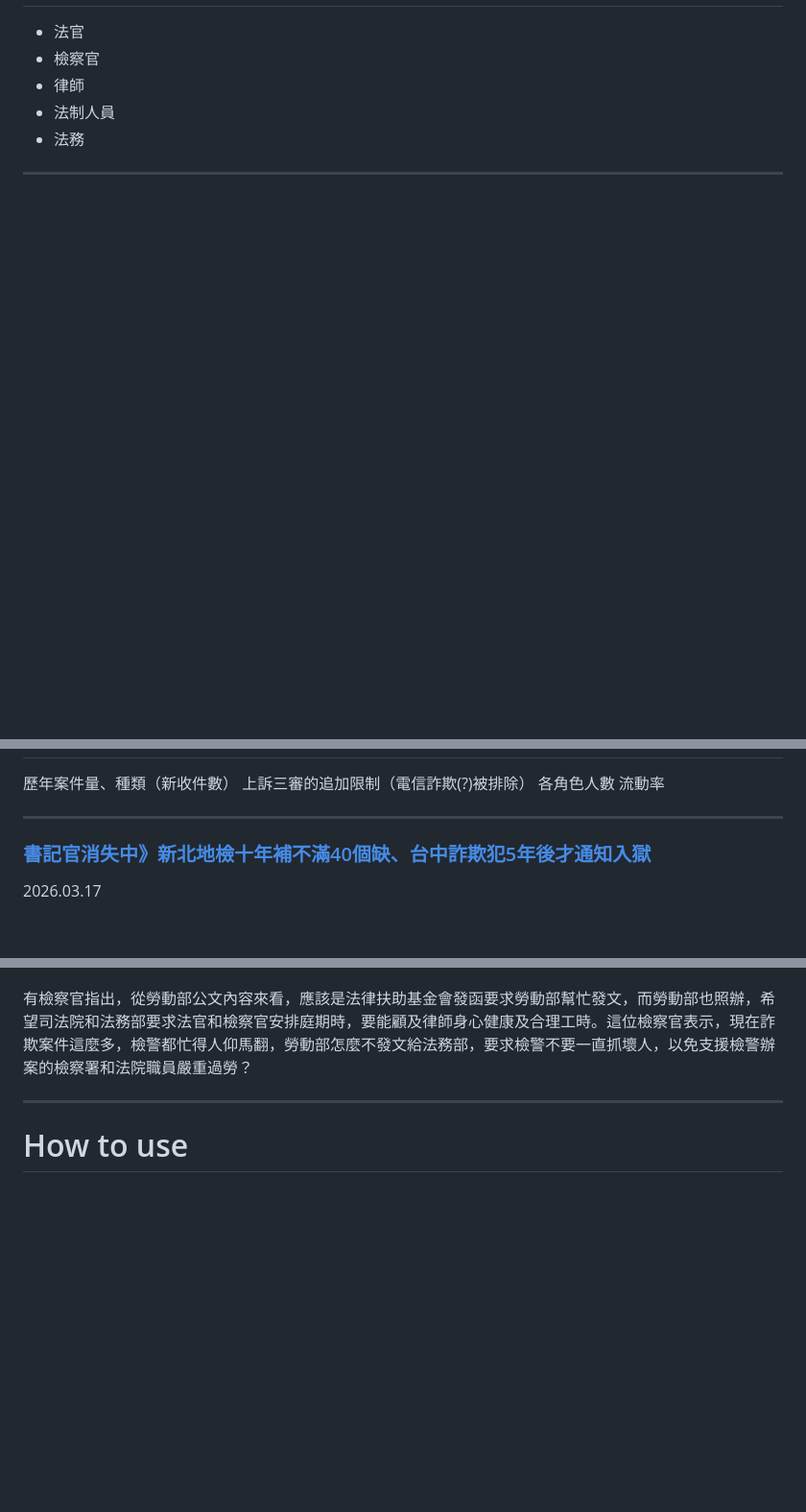
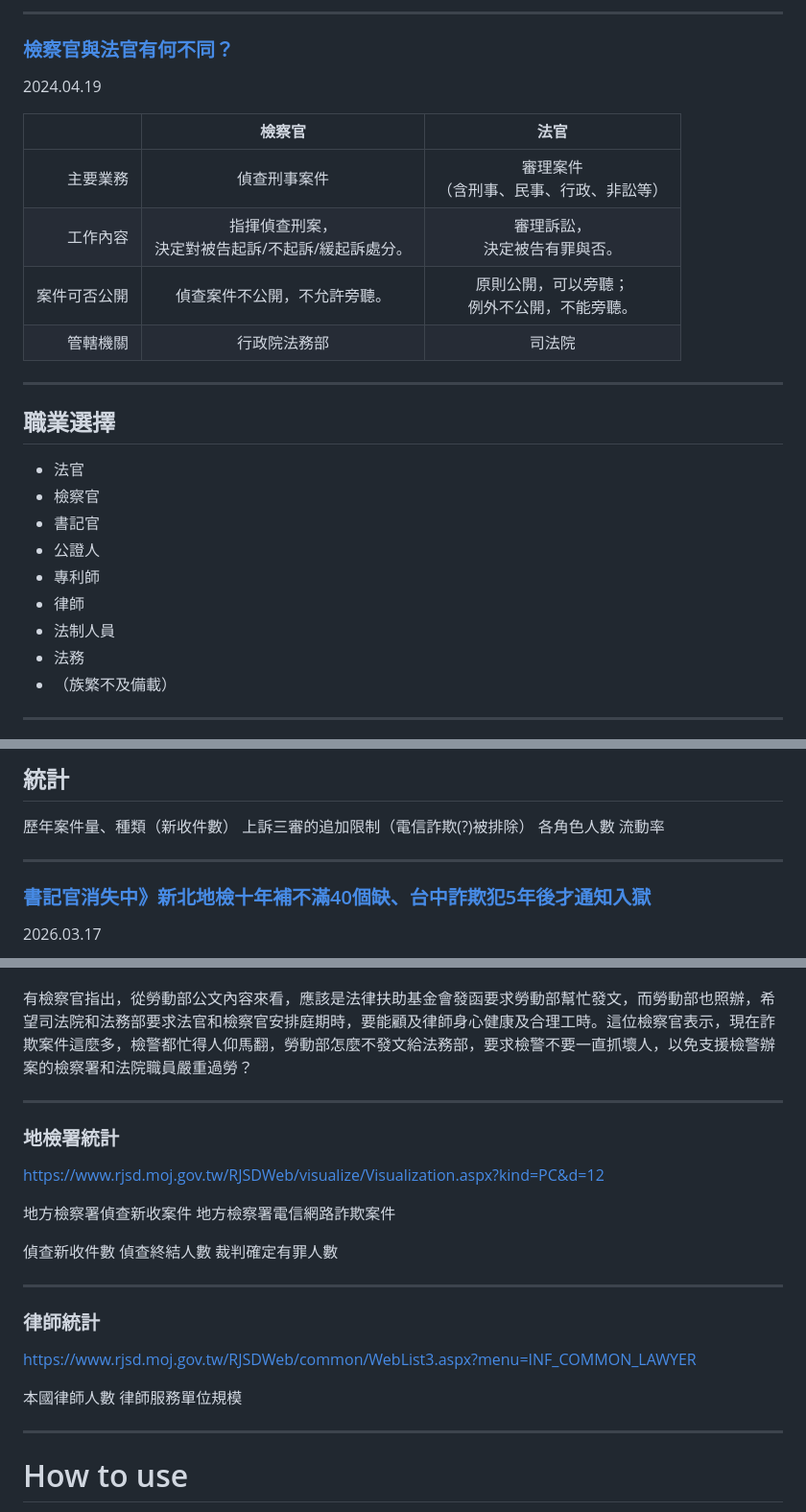
Before and after one commit to iunn-sh/legal-profession-sketch, a Markdown page: presentation.md, 3 parts joined by grey strips. Shown at 96% size. GitHub-like rendering; blank space fills up the shorter version.

```diff
--- a/presentation.md
+++ b/presentation.md
@@ -50,9 +64,28 @@ Google在台灣推出全新互動遊戲「[防詐大作戰](https://bescamready.
+---
+
+### [檢察官與法官有何不同？](https://www.tph.moj.gov.tw/4421/4475/4489/25477/)
+2024.04.19
+
+| | 檢察官 | 法官 |
+| --: | :---: | :---: |
+| 主要業務 | 偵查刑事案件 | 審理案件<br>（含刑事、民事、行政、非訟等） |
+| 工作內容 | 指揮偵查刑案，<br>決定對被告起訴/不起訴/緩起訴處分。 | 審理訴訟，<br>決定被告有罪與否。 |
+| 案件可否公開 | 偵查案件不公開，不允許旁聽。 | 原則公開，可以旁聽；<br>例外不公開，不能旁聽。 |
+| 管轄機關 | 行政院法務部 | 司法院 |
+
+---
+
+## 職業選擇
 
 - 法官
 - 檢察官
+- 書記官
+- 公證人
+- 專利師
 - 律師
 - 法制人員
 - 法務
+- （族繁不及備載）
 
 ---
 
@@ -60,3 +107,4 @@ Google在台灣推出全新互動遊戲「[防詐大作戰](https://bescamready.
+## 統計
 
 歷年案件量、種類（新收件數）
 上訴三審的追加限制（電信詐欺(?)被排除）
@@ -122,6 +170,28 @@ JJ從「比慘」裡得到安慰，因為隔壁新北地方法院更慘，去年
 
 ---
 
+### 地檢署統計
+
+https://www.rjsd.moj.gov.tw/RJSDWeb/visualize/Visualization.aspx?kind=PC&d=12
+
+地方檢察署偵查新收案件
+地方檢察署電信網路詐欺案件
+
+偵查新收件數
+偵查終結人數
+裁判確定有罪人數
+
+---
+
+### 律師統計
+
+https://www.rjsd.moj.gov.tw/RJSDWeb/common/WebList3.aspx?menu=INF_COMMON_LAWYER
+
+本國律師人數
+律師服務單位規模
+
+---
+
 # How to use
 
 1. Apply `aqua.css`.
```
Also changed, not shown: other parts of presentation.md (+31 -3 lines).
